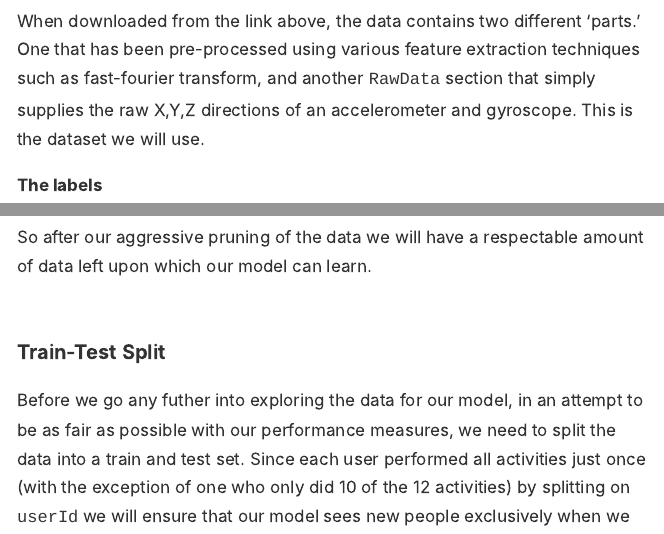
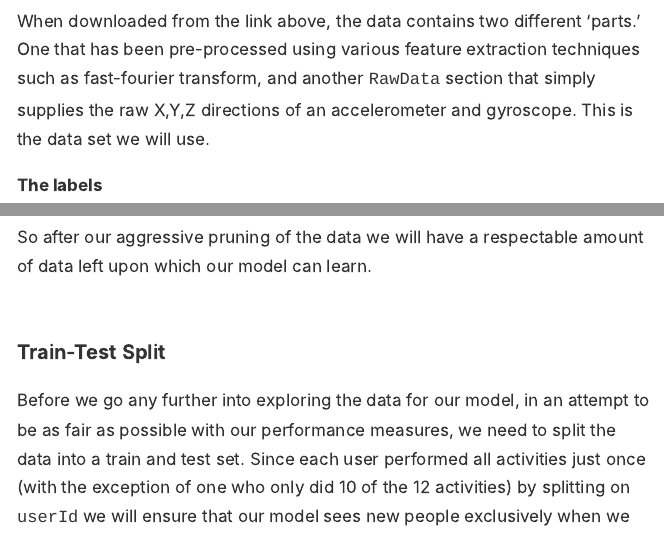
Before and after one commit to nstrayer/activity_detection_post, an R Markdown document (index.rmd): the page in a window 1100 px wide, from 920 px down, and a second part further down, joined at a grey line. The pictures show the output file index.html that the author committed with the source, opened offline.

Commit message:
A few spelling fixes

````diff
--- a/index.rmd
+++ b/index.rmd
@@ -37,7 +37,7 @@ The data used in this post come from the [Smartphone-Based Recognition of Human
 Throughout this post the path `data/` is the result of the unzipped data downloaded from the link above.
 </aside>
 
-When downloaded from the link above, the data contains two different 'parts.' One that has been pre-processed using various feature extraction techniques such as fast-fourier transform, and another `RawData` section that simply supplies the raw X,Y,Z directions of an accelerometer and gyroscope. This is the dataset we will use.
+When downloaded from the link above, the data contains two different 'parts.' One that has been pre-processed using various feature extraction techniques such as fast-fourier transform, and another `RawData` section that simply supplies the raw X,Y,Z directions of an accelerometer and gyroscope. This is the data set we will use.
 
 __The labels__
 
@@ -49,7 +49,7 @@ activityLabels <- read.table('data/activity_labels.txt', col.names = c('number',
 activityLabels %>% kable()
 ```
 
-Next, we load in the labels key for the `RawData`. This file is a list of all of the observations, or individual activity recordings, contained in the dataset. The key for the columns is taken from the data `README.txt`.
+Next, we load in the labels key for the `RawData`. This file is a list of all of the observations, or individual activity recordings, contained in the data set. The key for the columns is taken from the data `README.txt`.
 
 ```
 Column 1: experiment number ID,
@@ -151,7 +151,7 @@ allObservations <- read_rds('allObservations.rds')
 allObservations %>% dim()
 ```
 
-So now that we have all the data loaded along with the `experiment`, `userId`, and `activity` labels, we can explore the dataset.
+So now that we have all the data loaded along with the `experiment`, `userId`, and `activity` labels, we can explore the data set.
 
 ## Recording Lengths
 
@@ -190,7 +190,7 @@ So after our aggressive pruning of the data we will have a respectable amount of
 
 ### Train-Test Split
 
-Before we go any futher into exploring the data for our model, in an attempt to be as fair as possible with our performance measures, we need to split the data into a train and test set. Since each user performed all activities just once (with the exception of one who only did 10 of the 12 activities) by splitting on `userId` we will ensure that our model sees new people exclusively when we test it.
+Before we go any further into exploring the data for our model, in an attempt to be as fair as possible with our performance measures, we need to split the data into a train and test set. Since each user performed all activities just once (with the exception of one who only did 10 of the 12 activities) by splitting on `userId` we will ensure that our model sees new people exclusively when we test it.
 
 ```{r}
 # get all users
````
Also changed, not shown: index.html, index.rmd (4 more changed lines).
